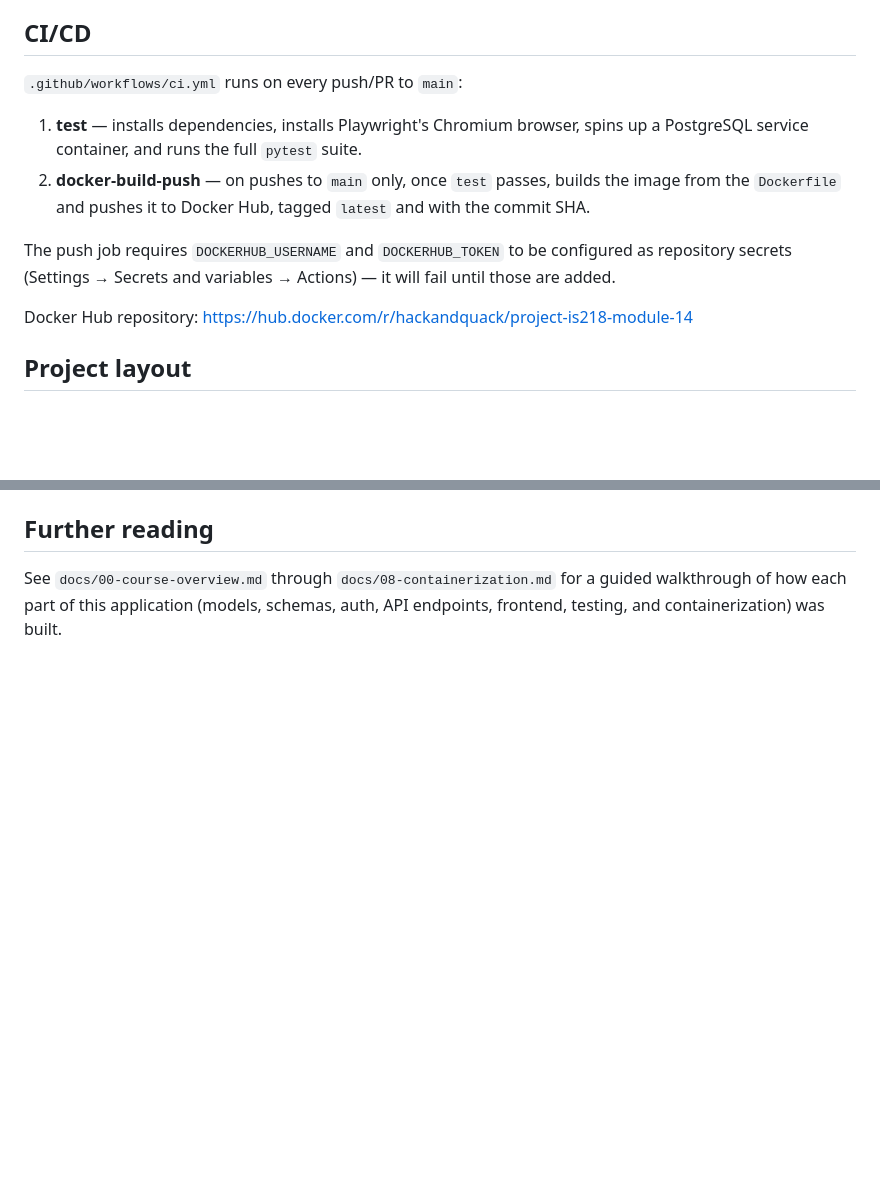
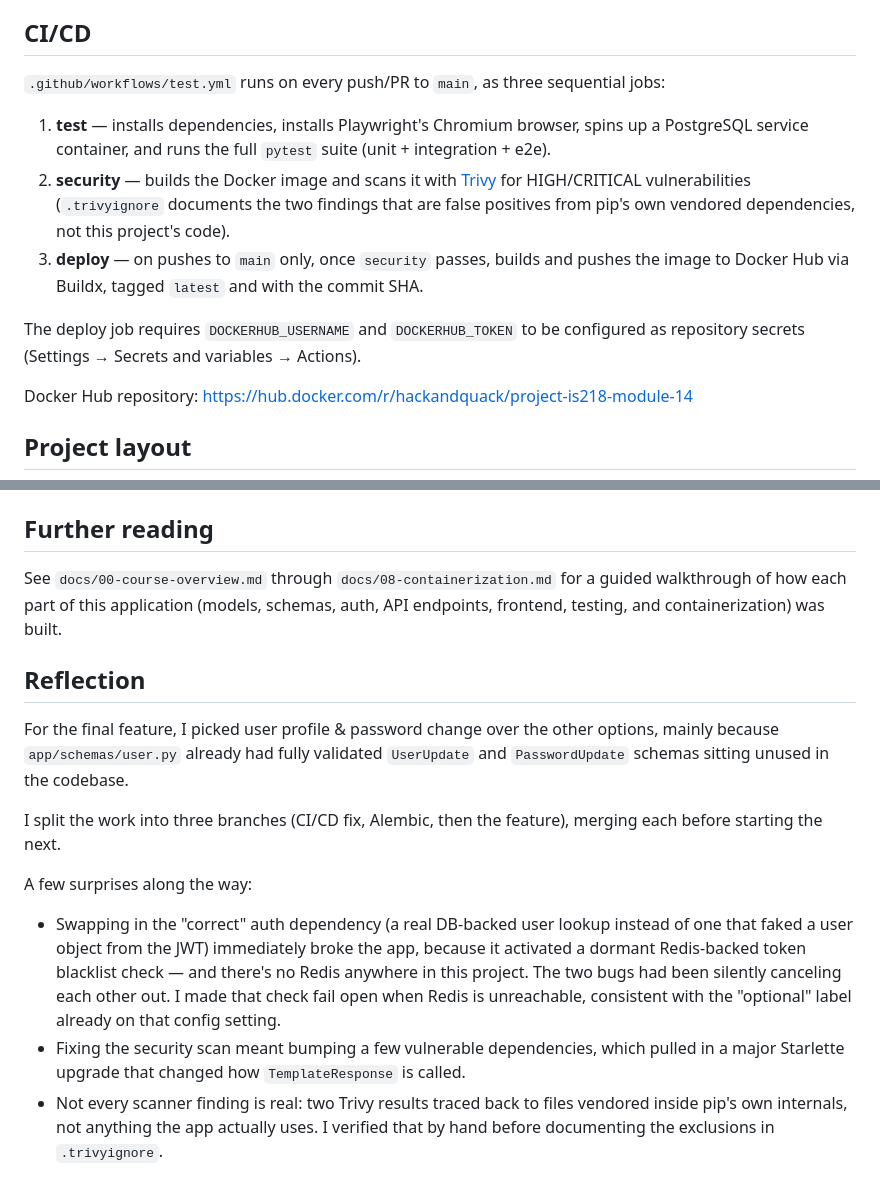
Before and after one commit to HackAndQuack/Project-IS218-Final, a Markdown page: README.md, 2 parts joined by grey strips. Drawn GitHub-style; blank space fills up the shorter version.

Commit message:
Add reflection section and fix stale CI/CD docs in README

```diff
--- a/README.md
+++ b/README.md
@@ -94,15 +94,19 @@ real deployments, but tests intentionally keep their own fast, disposable schema
 
 ## CI/CD
 
-`.github/workflows/ci.yml` runs on every push/PR to `main`:
+`.github/workflows/test.yml` runs on every push/PR to `main`, as three sequential jobs:
 
 1. **test** — installs dependencies, installs Playwright's Chromium browser, spins up a
-   PostgreSQL service container, and runs the full `pytest` suite.
-2. **docker-build-push** — on pushes to `main` only, once `test` passes, builds the image from the
-   `Dockerfile` and pushes it to Docker Hub, tagged `latest` and with the commit SHA.
+   PostgreSQL service container, and runs the full `pytest` suite (unit + integration + e2e).
+2. **security** — builds the Docker image and scans it with
+   [Trivy](https://github.com/aquasecurity/trivy) for HIGH/CRITICAL vulnerabilities
+   (`.trivyignore` documents the two findings that are false positives from pip's own vendored
+   dependencies, not this project's code).
+3. **deploy** — on pushes to `main` only, once `security` passes, builds and pushes the image to
+   Docker Hub via Buildx, tagged `latest` and with the commit SHA.
 
-The push job requires `DOCKERHUB_USERNAME` and `DOCKERHUB_TOKEN` to be configured as repository
-secrets (Settings → Secrets and variables → Actions) — it will fail until those are added.
+The deploy job requires `DOCKERHUB_USERNAME` and `DOCKERHUB_TOKEN` to be configured as repository
+secrets (Settings → Secrets and variables → Actions).
 
 Docker Hub repository: <https://hub.docker.com/r/hackandquack/project-is218-module-14>
 
@@ -122,3 +126,25 @@ Docker Hub repository: <https://hub.docker.com/r/hackandquack/project-is218-modu
 See `docs/00-course-overview.md` through `docs/08-containerization.md` for a guided walkthrough of
 how each part of this application (models, schemas, auth, API endpoints, frontend, testing, and
 containerization) was built.
+
+## Reflection
+
+For the final feature, I picked user profile & password change over the other options, mainly
+because `app/schemas/user.py` already had fully validated `UserUpdate` and `PasswordUpdate`
+schemas sitting unused in the codebase.
+
+I split the work into three branches (CI/CD fix, Alembic, then the feature), merging each before
+starting the next.
+
+A few surprises along the way:
+
+- Swapping in the "correct" auth dependency (a real DB-backed user lookup instead of one that
+  faked a user object from the JWT) immediately broke the app, because it activated a dormant
+  Redis-backed token blacklist check — and there's no Redis anywhere in this project. The two bugs
+  had been silently canceling each other out. I made that check fail open when Redis is
+  unreachable, consistent with the "optional" label already on that config setting.
+- Fixing the security scan meant bumping a few vulnerable dependencies, which pulled in a major
+  Starlette upgrade that changed how `TemplateResponse` is called.
+- Not every scanner finding is real: two Trivy results traced back to files vendored inside pip's
+  own internals, not anything the app actually uses. I verified that by hand before documenting the
+  exclusions in `.trivyignore`.
```
